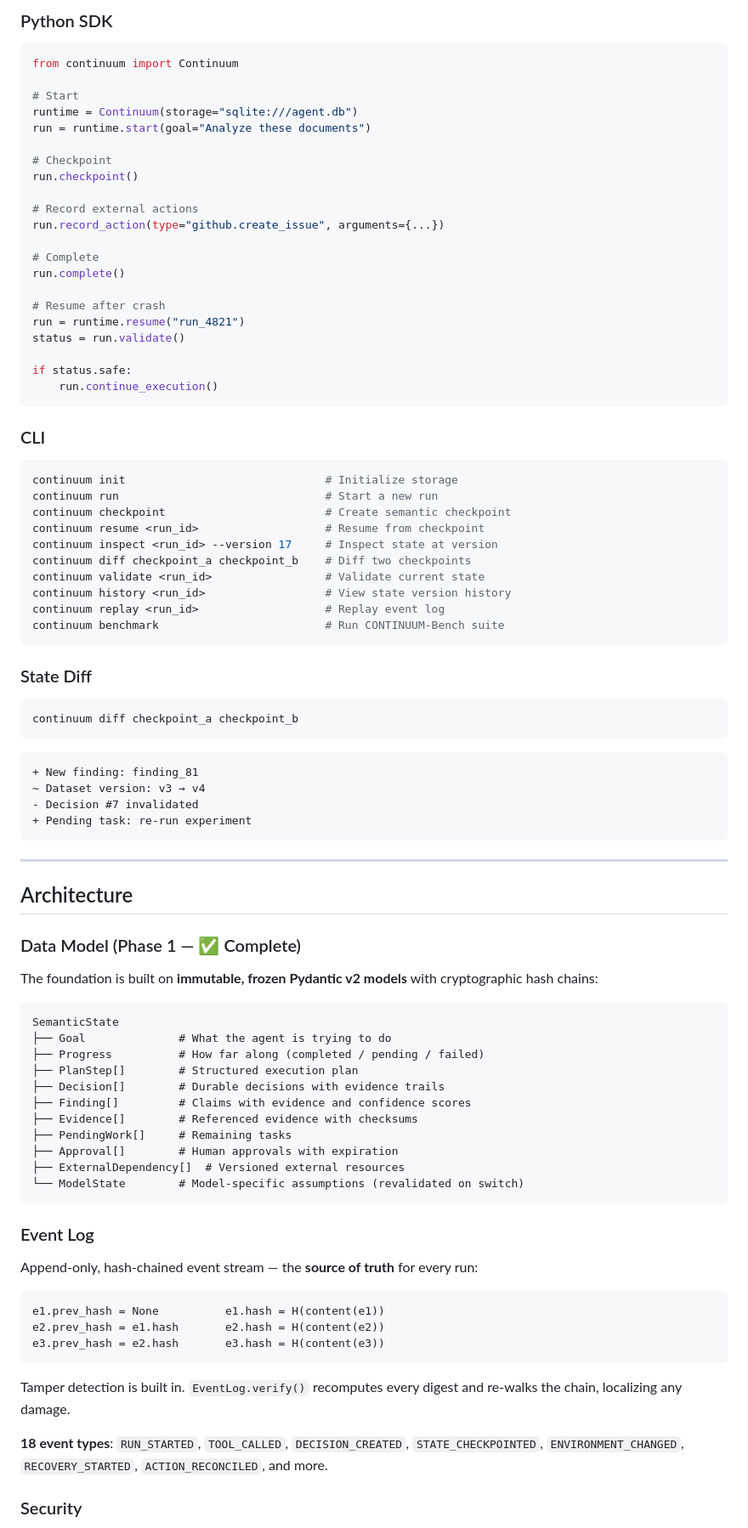
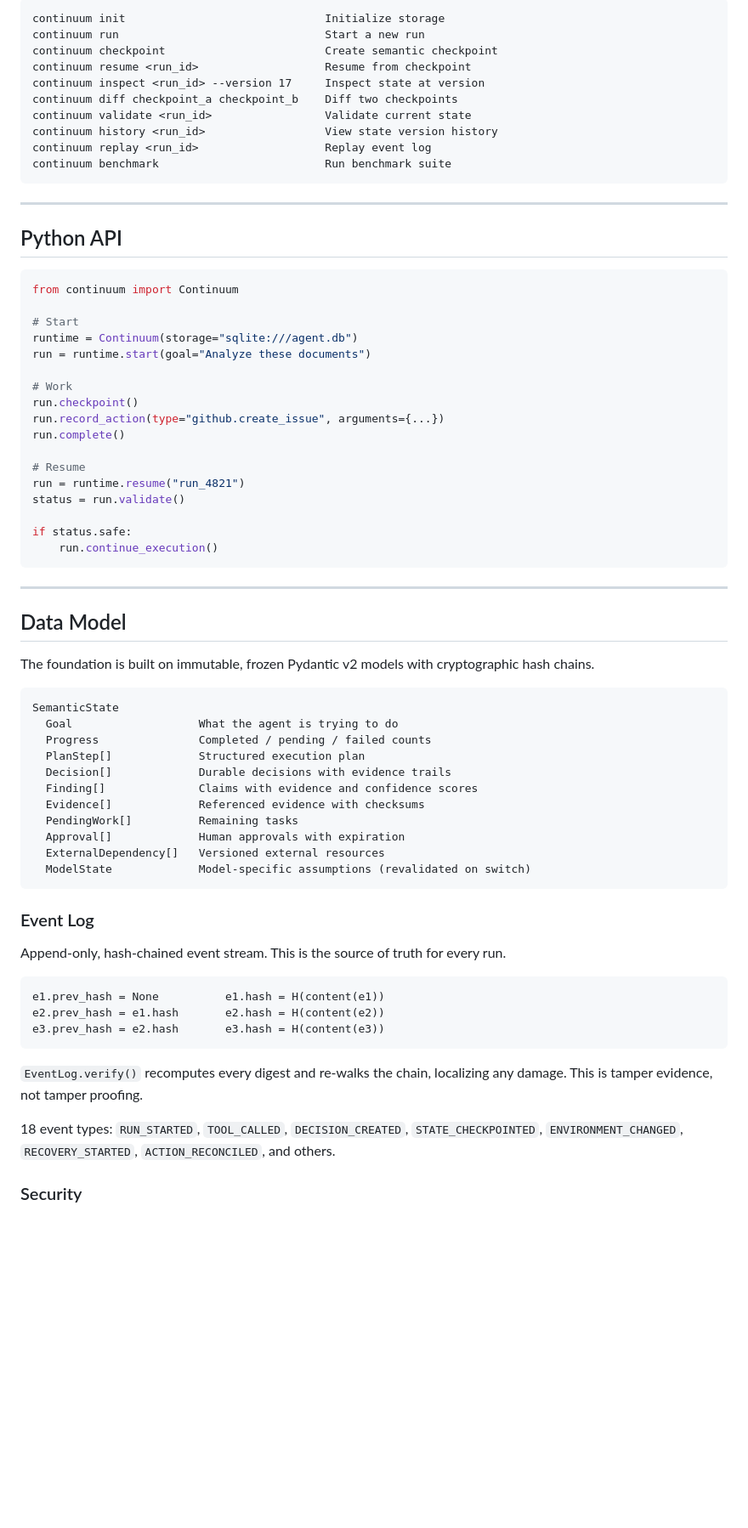
Before and after one commit to Amiirhosseini/CONTINUUM, a Markdown page: README.md, the part around one of its changes. Shown at 85% size. GitHub-like rendering; blank space fills up the shorter version.

````diff
--- a/README.md
+++ b/README.md
@@ -269,5 +239,20 @@ Before allowing resume, CONTINUUM generates a deterministic, machine-readable co
 
-### Python SDK
+```
+continuum init                              Initialize storage
+continuum run                               Start a new run
+continuum checkpoint                        Create semantic checkpoint
+continuum resume <run_id>                   Resume from checkpoint
+continuum inspect <run_id> --version 17     Inspect state at version
+continuum diff checkpoint_a checkpoint_b    Diff two checkpoints
+continuum validate <run_id>                 Validate current state
+continuum history <run_id>                  View state version history
+continuum replay <run_id>                   Replay event log
+continuum benchmark                         Run benchmark suite
+```
+
+---
+
+## Python API
 
 ```python
 from continuum import Continuum
@@ -276,16 +261,12 @@ from continuum import Continuum
 runtime = Continuum(storage="sqlite:///agent.db")
 run = runtime.start(goal="Analyze these documents")
 
-# Checkpoint
+# Work
 run.checkpoint()
-
-# Record external actions
 run.record_action(type="github.create_issue", arguments={...})
-
-# Complete
 run.complete()
 
-# Resume after crash
+# Resume
 run = runtime.resume("run_4821")
 status = run.validate()
 
@@ -293,59 +274,29 @@ if status.safe:
     run.continue_execution()
 ```
 
-### CLI
-
-```bash
-continuum init                              # Initialize storage
-continuum run                               # Start a new run
-continuum checkpoint                        # Create semantic checkpoint
-continuum resume <run_id>                   # Resume from checkpoint
-continuum inspect <run_id> --version 17     # Inspect state at version
-continuum diff checkpoint_a checkpoint_b    # Diff two checkpoints
-continuum validate <run_id>                 # Validate current state
-continuum history <run_id>                  # View state version history
-continuum replay <run_id>                   # Replay event log
-continuum benchmark                         # Run CONTINUUM-Bench suite
-```
-
-### State Diff
-
-```bash
-continuum diff checkpoint_a checkpoint_b
-```
-
-```diff
-+ New finding: finding_81
-~ Dataset version: v3 → v4
-- Decision #7 invalidated
-+ Pending task: re-run experiment
-```
-
 ---
 
-## Architecture
+## Data Model
 
-### Data Model (Phase 1 — ✅ Complete)
-
-The foundation is built on **immutable, frozen Pydantic v2 models** with cryptographic hash chains:
+The foundation is built on immutable, frozen Pydantic v2 models with cryptographic hash chains.
 
 ```
 SemanticState
-├── Goal              # What the agent is trying to do
-├── Progress          # How far along (completed / pending / failed)
-├── PlanStep[]        # Structured execution plan
-├── Decision[]        # Durable decisions with evidence trails
-├── Finding[]         # Claims with evidence and confidence scores
-├── Evidence[]        # Referenced evidence with checksums
-├── PendingWork[]     # Remaining tasks
-├── Approval[]        # Human approvals with expiration
-├── ExternalDependency[]  # Versioned external resources
-└── ModelState        # Model-specific assumptions (revalidated on switch)
+  Goal                   What the agent is trying to do
+  Progress               Completed / pending / failed counts
+  PlanStep[]             Structured execution plan
+  Decision[]             Durable decisions with evidence trails
+  Finding[]              Claims with evidence and confidence scores
+  Evidence[]             Referenced evidence with checksums
+  PendingWork[]          Remaining tasks
+  Approval[]             Human approvals with expiration
+  ExternalDependency[]   Versioned external resources
+  ModelState             Model-specific assumptions (revalidated on switch)
 ```
 
 ### Event Log
 
-Append-only, hash-chained event stream — the **source of truth** for every run:
+Append-only, hash-chained event stream. This is the source of truth for every run.
 
 ```
 e1.prev_hash = None          e1.hash = H(content(e1))
@@ -353,9 +304,9 @@ e2.prev_hash = e1.hash       e2.hash = H(content(e2))
 e3.prev_hash = e2.hash       e3.hash = H(content(e3))
 ```
 
-Tamper detection is built in. `EventLog.verify()` recomputes every digest and re-walks the chain, localizing any damage.
+`EventLog.verify()` recomputes every digest and re-walks the chain, localizing any damage. This is tamper evidence, not tamper proofing.
 
-**18 event types**: `RUN_STARTED`, `TOOL_CALLED`, `DECISION_CREATED`, `STATE_CHECKPOINTED`, `ENVIRONMENT_CHANGED`, `RECOVERY_STARTED`, `ACTION_RECONCILED`, and more.
+18 event types: `RUN_STARTED`, `TOOL_CALLED`, `DECISION_CREATED`, `STATE_CHECKPOINTED`, `ENVIRONMENT_CHANGED`, `RECOVERY_STARTED`, `ACTION_RECONCILED`, and others.
 
 ### Security
 
````
Also changed, not shown: other parts of README.md (+165 -258 lines).
